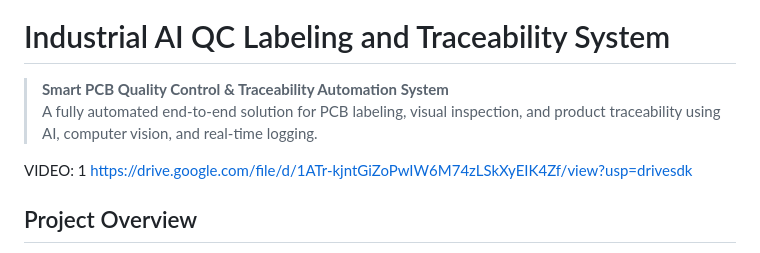
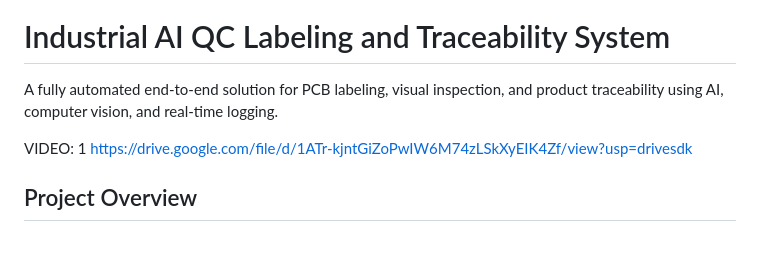
Before and after one commit to pxvn/Industrial-AI-QC-Labeling-Traceability-System, a Markdown page: README.md, the part around the change. Drawn GitHub-style.

```diff
--- a/README.md
+++ b/README.md
@@ -12,8 +12,7 @@ FIG 1 :
 
 # Industrial AI QC Labeling and Traceability System
 
-> **Smart PCB Quality Control & Traceability Automation System**
-> A fully automated end-to-end solution for PCB labeling, visual inspection, and product traceability using AI, computer vision, and real-time logging.
+A fully automated end-to-end solution for PCB labeling, visual inspection, and product traceability using AI, computer vision, and real-time logging.
 
 VIDEO: 1
 https://drive.google.com/file/d/1ATr-kjntGiZoPwIW6M74zLSkXyEIK4Zf/view?usp=drivesdk
```
